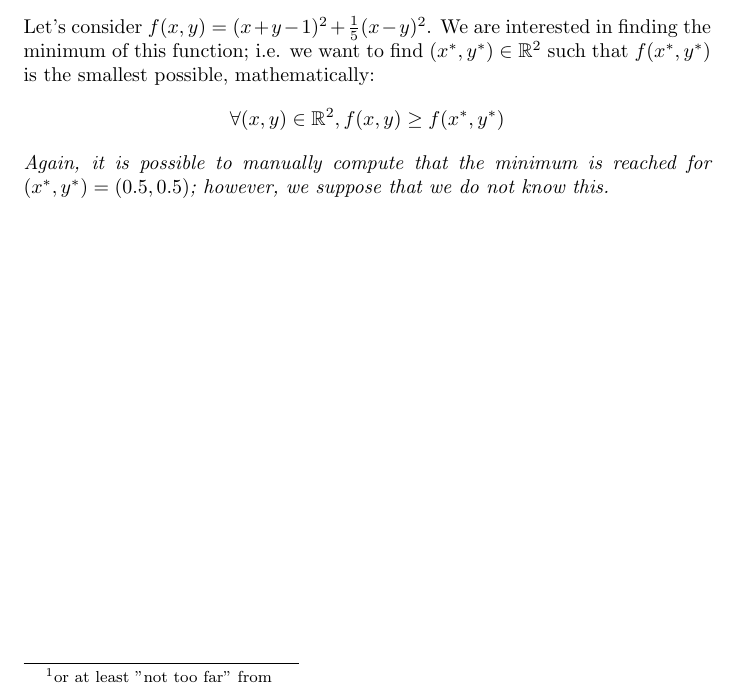
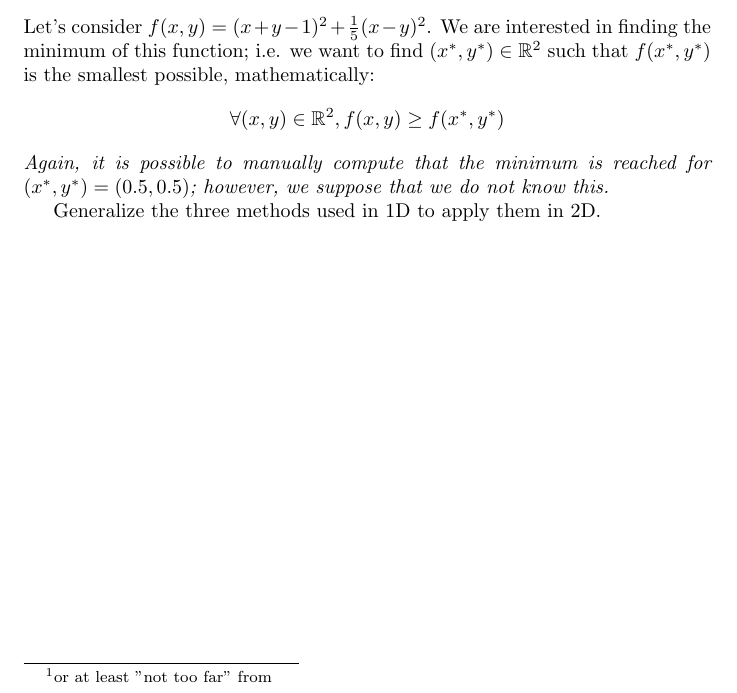
Before and after one commit to pauldubois98/RefresherMaths2023, a LaTeX problem sheet (ExercisesSet1/ExercisesOptimization.tex): part of page 2 of 2, cut so that both start at the same text. Compiled offline with pdfLaTeX.

Commit message:
task for 2D

```diff
--- a/ExercisesSet1/ExercisesOptimization.tex
+++ b/ExercisesSet1/ExercisesOptimization.tex
@@ -80,7 +80,7 @@
 	$$\forall (x,y) \in \R^2, f(x,y) \geq f(x^*, y^*)$$
 	\textit{Again, it is possible to manually compute that the minimum is reached for $(x^*, y^*) = (0.5, 0.5)$; however, we suppose that we do not know this.}
 
-
+	Generalize the three methods used in 1D to apply them in 2D.
 
 
 
```
Also changed, not shown: ExercisesSet1/ExercisesOptimization.pdf.
